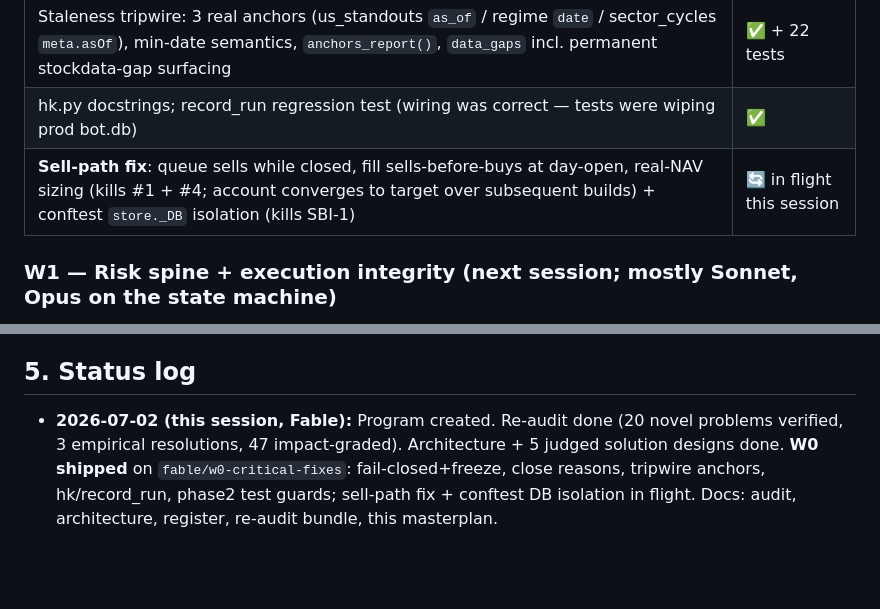
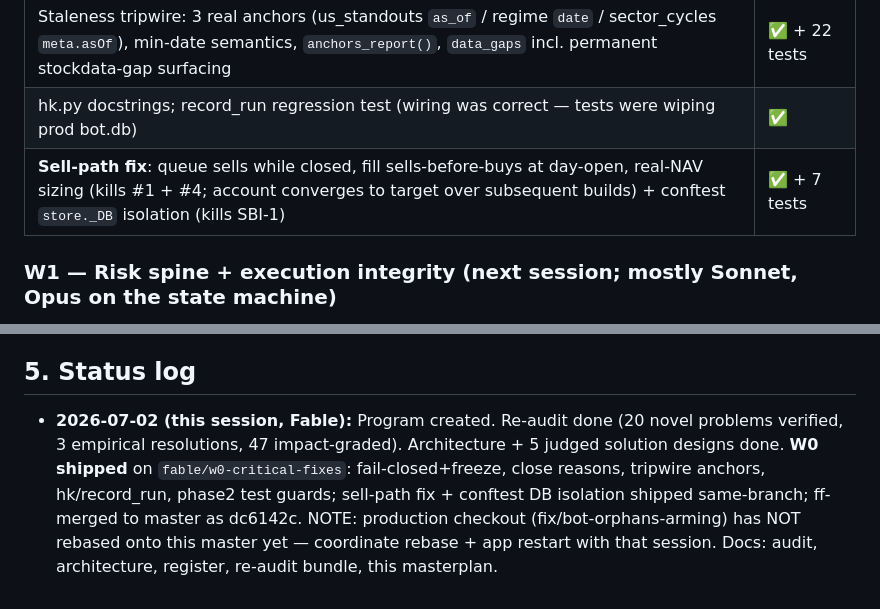
Before and after one commit to chriswong6031-creator/Mastermind, a Markdown page: research/MASTERMIND_FIX_MASTERPLAN.md, 2 parts joined by grey strips. Rendered like a GitHub page; blank space fills up the shorter version.

Commit message:
docs(program): W0 status — sell-path fix shipped; note prod rebase+restart pending
Co-Authored-By: Claude Fable 5 <noreply@anthropic.com>

```diff
--- a/research/MASTERMIND_FIX_MASTERPLAN.md
+++ b/research/MASTERMIND_FIX_MASTERPLAN.md
@@ -91,7 +91,7 @@ Model-tier routing per house policy: **Sonnet** for well-specified code, **Opus*
 | Close-reason taxonomy: `position_log.update(close_reasons=…)` + phase2 3-bucket classifier (rotation vs floor vs hard-exit) — S4 can never recur as a mystery | ✅ + 15 tests |
 | Staleness tripwire: 3 real anchors (us_standouts `as_of` / regime `date` / sector_cycles `meta.asOf`), min-date semantics, `anchors_report()`, `data_gaps` incl. permanent stockdata-gap surfacing | ✅ + 22 tests |
 | hk.py docstrings; record_run regression test (wiring was correct — tests were wiping prod bot.db) | ✅ |
-| **Sell-path fix**: queue sells while closed, fill sells-before-buys at day-open, real-NAV sizing (kills #1 + #4; account converges to target over subsequent builds) + conftest `store._DB` isolation (kills SBI-1) | 🔄 in flight this session |
+| **Sell-path fix**: queue sells while closed, fill sells-before-buys at day-open, real-NAV sizing (kills #1 + #4; account converges to target over subsequent builds) + conftest `store._DB` isolation (kills SBI-1) | ✅ + 7 tests |
 
 ### W1 — Risk spine + execution integrity (next session; mostly Sonnet, Opus on the state machine)
 1. **`brain/regime_frame.py`** — the single reader replacing 13 slice sites; golden-output test (`lens_row()` byte-identical to today's 3-field dict). *(Sonnet, mechanical-with-golden-test)*
@@ -157,4 +157,4 @@ Model-tier routing per house policy: **Sonnet** for well-specified code, **Opus*
 
 ## 5. Status log
 
-- **2026-07-02 (this session, Fable):** Program created. Re-audit done (20 novel problems verified, 3 empirical resolutions, 47 impact-graded). Architecture + 5 judged solution designs done. **W0 shipped** on `fable/w0-critical-fixes`: fail-closed+freeze, close reasons, tripwire anchors, hk/record_run, phase2 test guards; sell-path fix + conftest DB isolation in flight. Docs: audit, architecture, register, re-audit bundle, this masterplan.
+- **2026-07-02 (this session, Fable):** Program created. Re-audit done (20 novel problems verified, 3 empirical resolutions, 47 impact-graded). Architecture + 5 judged solution designs done. **W0 shipped** on `fable/w0-critical-fixes`: fail-closed+freeze, close reasons, tripwire anchors, hk/record_run, phase2 test guards; sell-path fix + conftest DB isolation shipped same-branch; ff-merged to master as dc6142c. NOTE: production checkout (fix/bot-orphans-arming) has NOT rebased onto this master yet — coordinate rebase + app restart with that session. Docs: audit, architecture, register, re-audit bundle, this masterplan.
```
